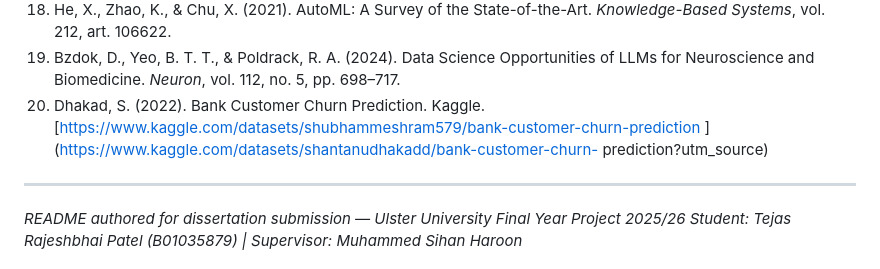
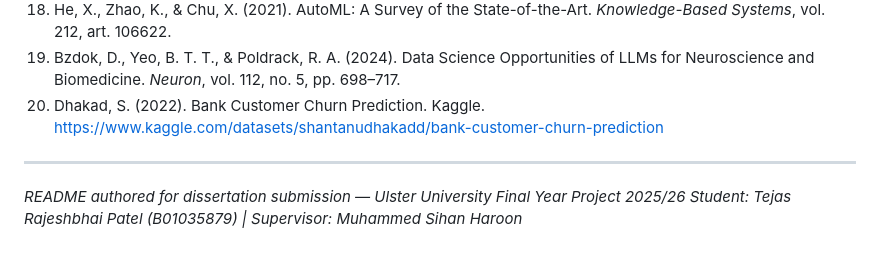
Before and after one commit to tejucoder-hub/Multi-Agentic-AI, a Markdown page: README.md, the part around the change. Rendered like a GitHub page.

Commit message:
Fix citation formatting for Kaggle dataset
Updated the citation for the Bank Customer Churn Prediction dataset to remove unnecessary line breaks and ensure proper formatting.

```diff
--- a/README.md
+++ b/README.md
@@ -706,9 +706,7 @@ Ji et al. (2022) — Knowledge representation, informing the shared memory and k
 17. Ji, S., et al. (2022). A Survey on Knowledge Graphs. *IEEE TNNLS*, vol. 33, no. 2, pp. 494–514.
 18. He, X., Zhao, K., & Chu, X. (2021). AutoML: A Survey of the State-of-the-Art. *Knowledge-Based Systems*, vol. 212, art. 106622.
 19. Bzdok, D., Yeo, B. T. T., & Poldrack, R. A. (2024). Data Science Opportunities of LLMs for Neuroscience and Biomedicine. *Neuron*, vol. 112, no. 5, pp. 698–717.
-20. Dhakad, S. (2022). Bank Customer Churn Prediction. Kaggle. [https://www.kaggle.com/datasets/shubhammeshram579/bank-customer-churn-prediction
-](https://www.kaggle.com/datasets/shantanudhakadd/bank-customer-churn-
-prediction?utm_source)
+20. Dhakad, S. (2022). Bank Customer Churn Prediction. Kaggle. https://www.kaggle.com/datasets/shantanudhakadd/bank-customer-churn-prediction
 ---
 
 *README authored for dissertation submission — Ulster University Final Year Project 2025/26*
```
